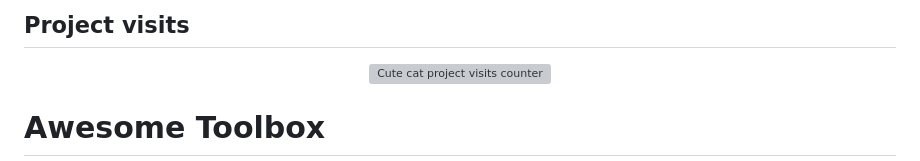
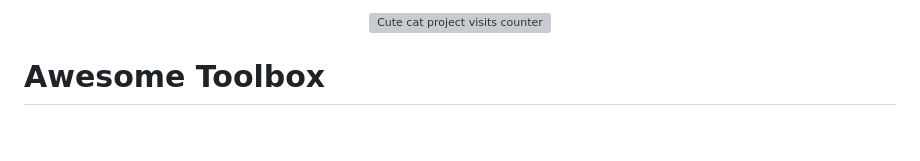
Before and after one commit to chunma-san/awesome-toolbox, a Markdown page: README.md, the part around the change. Drawn GitHub-style; blank space fills up the shorter version; grey boxes are pictures that could not be loaded.

Commit message:
Display cat counter without a heading

```diff
--- a/README.md
+++ b/README.md
@@ -1,6 +1,4 @@
 <!-- CAT-COUNTER:START -->
-## Project visits
-
 <p align="center">
   <img src="https://count.himiku.com/@chunma-awesome-toolbox-b3f599?theme=capoo-2&amp;padding=6&amp;scale=0.8&amp;darkmode=1" alt="Cute cat project visits counter" />
 </p>
```
